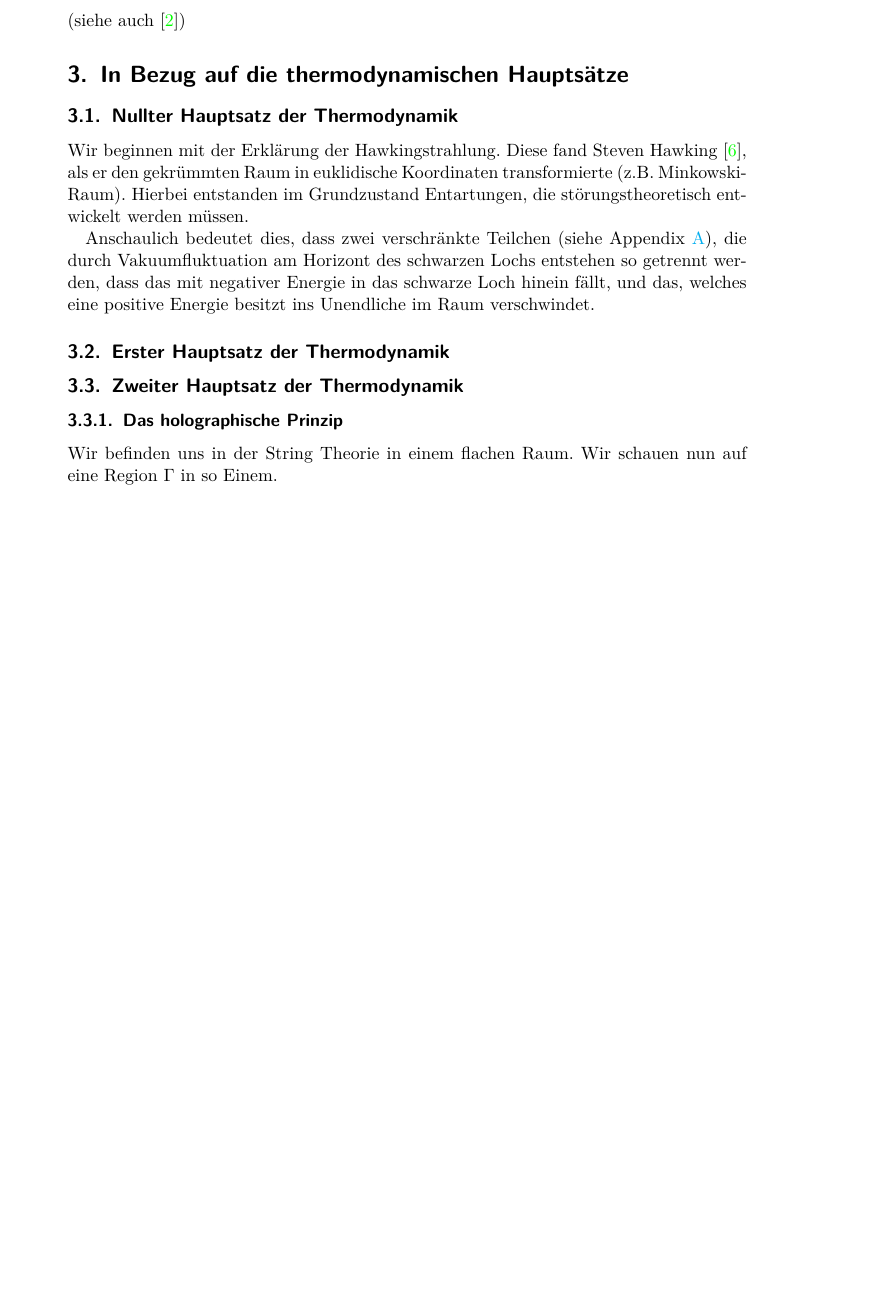
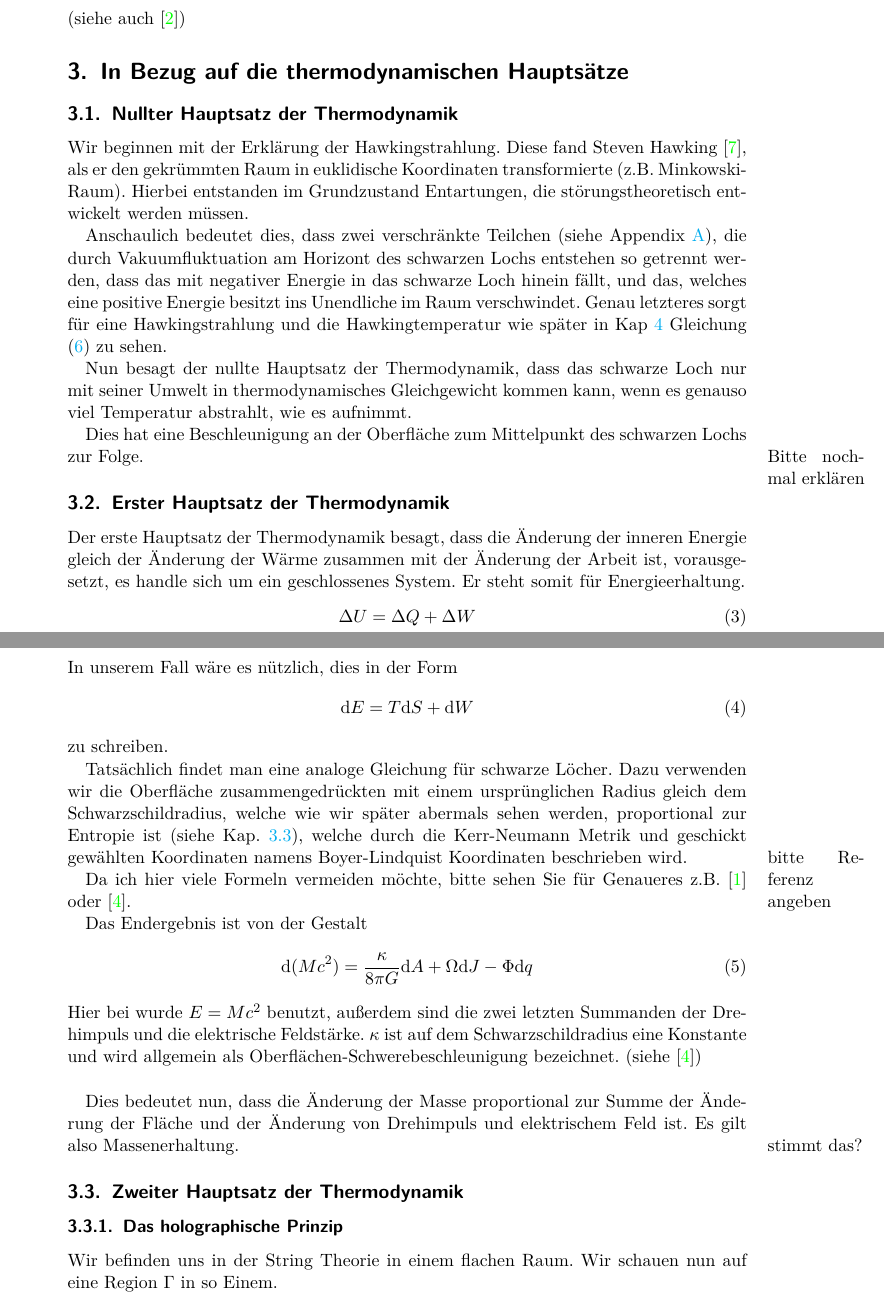
Before and after one commit to Mara01010011/Raumzeit, a LaTeX document (Thermodyn_Betr_des_schwarzen_Lochs.tex): part of page 4 of 9 before the commit and two parts of pages 4 and 5 of 10 after it, the two joined at a grey line, cut so that both start at the same text, the shorter picture padded with empty space. Compiled offline with pdfLaTeX.

Commit message:
0ter und 1ter HS der Thermodynamik

```diff
--- a/Thermodyn_Betr_des_schwarzen_Lochs.tex
+++ b/Thermodyn_Betr_des_schwarzen_Lochs.tex
@@ -105,14 +105,40 @@ Wir machen nun zwei Zahlenbeispiele zur Veranschaulichung:
 	Wir beginnen mit der Erklärung der Hawkingstrahlung. Diese fand Steven Hawking \cite{ParticleCreation}, als er den gekrümmten Raum in euklidische Koordinaten transformierte (z.B. Minkowski-Raum). Hierbei entstanden im Grundzustand Entartungen, die störungstheoretisch entwickelt werden müssen.
 
 	Anschaulich bedeutet dies, dass zwei verschränkte Teilchen (siehe Appendix \ref{Verschränkung}), die durch Vakuumfluktuation am Horizont des schwarzen Lochs entstehen so getrennt werden, dass das mit negativer Energie in das schwarze Loch hinein fällt, und das, welches eine positive Energie besitzt ins Unendliche im Raum verschwindet.
+	Genau letzteres sorgt für eine Hawkingstrahlung und die Hawkingtemperatur wie später in Kap \ref{evaporation} Gleichung \eqref{HawkingTemp} zu sehen.
 
-%Temperaturgleichgewicht: so viel abstahlen wie aufnehmen -> nullter HS der Thermodynamik
-%SH beschleunigung auf der Oberfläche
+	Nun besagt der nullte Hauptsatz der Thermodynamik, dass das schwarze Loch nur mit seiner Umwelt in thermodynamisches Gleichgewicht kommen kann, wenn es genauso viel Temperatur abstrahlt, wie es aufnimmt.
+
+	Dies hat eine Beschleunigung an der Oberfläche zum Mittelpunkt des schwarzen Lochs zur Folge. \marginpar{Bitte nochmal erklären}
 
 	\subsection{Erster Hauptsatz der Thermodynamik}
 %Innere Energie dU
+	Der erste Hauptsatz der Thermodynamik besagt, dass die Änderung der inneren Energie gleich der Änderung der Wärme zusammen mit der Änderung der Arbeit ist, vorausgesetzt, es handle sich um ein geschlossenes System. Er steht somit für Energieerhaltung.
+		\begin{align}
+			\Delta U = \Delta Q + \Delta W
+		\end{align}
+	In unserem Fall wäre es nützlich, dies in der Form
+		\begin{align}
+			\diff E = T\diff S + \diff W
+		\end{align}
+	zu schreiben.
 
-	\subsection{Zweiter Hauptsatz der Thermodynamik}
+	Tatsächlich findet man eine analoge Gleichung für schwarze Löcher.
+	Dazu verwenden wir die Oberfläche zusammengedrückten mit einem ursprünglichen Radius gleich dem Schwarzschildradius, welche wie wir später abermals sehen werden, proportional zur Entropie ist (siehe Kap. \ref{zweiterHS}), welche durch die Kerr-Neumann Metrik und geschickt gewählten Koordinaten namens Boyer-Lindquist Koordinaten beschrieben wird.
+	\marginpar{bitte Referenz angeben}
+
+	Da ich hier viele Formeln vermeiden möchte, bitte sehen Sie für Genaueres z.B. \cite{BekensteinHawking} oder \cite{Gebhardt}.
+
+	Das Endergebnis ist von der Gestalt
+		\begin{align}
+			\diff (Mc^2) = \frac{\kappa}{8 \pi G} \diff A + \Omega \diff J - \Phi \diff q
+		\end{align}
+	Hier bei wurde $E = Mc^2$ benutzt, außerdem sind die zwei letzten Summanden der Drehimpuls und die elektrische Feldstärke. $\kappa$ ist auf dem Schwarzschildradius eine Konstante und wird allgemein als Oberflächen-Schwerebeschleunigung bezeichnet. (siehe \cite{Gebhardt})
+	\\
+
+	Dies bedeutet nun, dass die Änderung der Masse proportional zur Summe der Änderung der Fläche und der Änderung von Drehimpuls und elektrischem Feld ist. Es gilt also Massenerhaltung. \marginpar{stimmt das?}
+
+	\subsection{Zweiter Hauptsatz der Thermodynamik} \label{zweiterHS}
 %zweiter HS Fläche proto Entropie, hier holographisches Prinzip
 %ganzes Universum, sehr verallgemeinert worden (Bousseau)
 %bilder zwei schwarze löcher vereinigen M_3 > M_2 + M_1 usw.
```
Also changed, not shown: mybib.bib (+5 -0 lines), Thermodyn_Betr_des_schwarzen_Lochs.bbl, Thermodyn_Betr_des_schwarzen_Lochs.pdf, Thermodyn_Betr_des_schwarzen_Lochs.tex (12 more changed lines), 5 other files.
